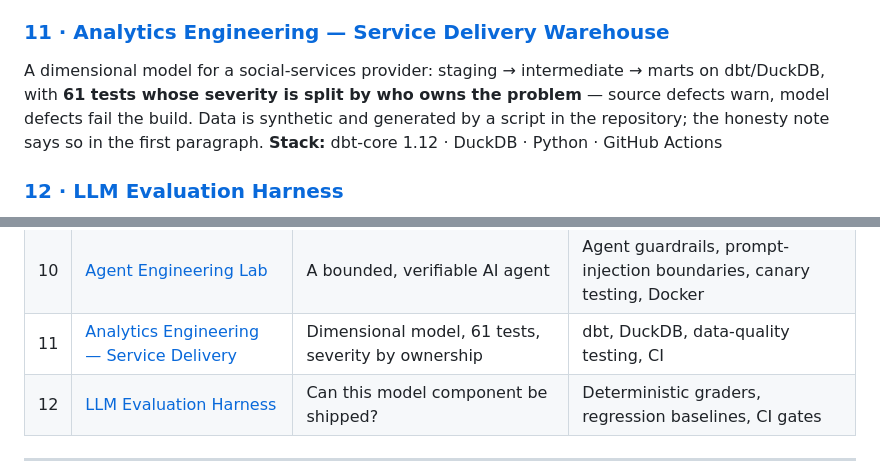
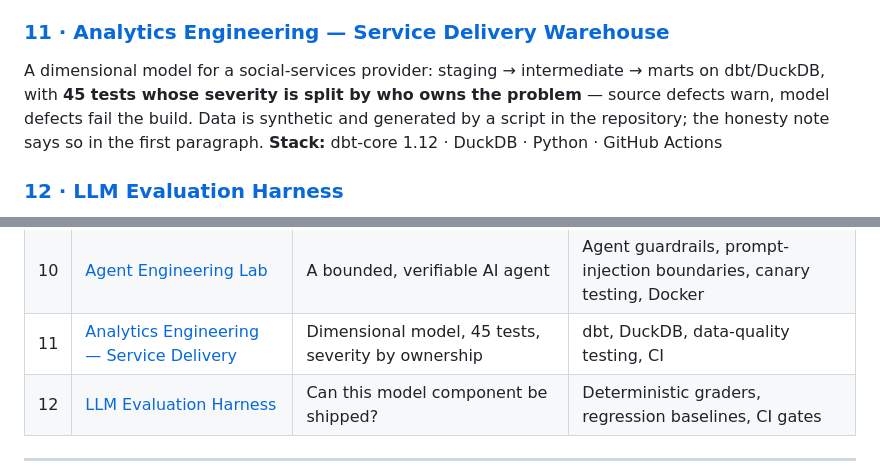
Before and after one commit to susannschmelzer29-lab/analytics-portfolio, a Markdown page: README.md, 2 parts joined by grey strips. Rendered like a GitHub page.

Commit message:
Correct project 11 test count in root README (45 tests)

```diff
--- a/README.md
+++ b/README.md
@@ -38,7 +38,7 @@ passages are treated as quotations, never as instructions.
 
 ### [11 · Analytics Engineering — Service Delivery Warehouse](11_analytics_engineering_dbt/)
 A dimensional model for a social-services provider: staging → intermediate → marts on
-dbt/DuckDB, with **61 tests whose severity is split by who owns the problem** — source
+dbt/DuckDB, with **45 tests whose severity is split by who owns the problem** — source
 defects warn, model defects fail the build. Data is synthetic and generated by a script
 in the repository; the honesty note says so in the first paragraph.
 **Stack:** dbt-core 1.12 · DuckDB · Python · GitHub Actions
@@ -66,7 +66,7 @@ broken model must be caught.
 | 08 | [Rossmann Store Sales Analysis](08_rossmann_sales_analysis/) | 1M+ rows → dashboard + segmentation & stats | Python, dbt, DuckDB, CI/CD, Docker, k-means, CIs/significance |
 | 09 | [Rossmann Controlling & KPIs](09_controlling_kpi_analysis/) | Plan/actual, variance, contribution-margin P&L | Controlling, variance analysis, Python |
 | 10 | [Agent Engineering Lab](10_agent_engineering_lab/) | A bounded, verifiable AI agent | Agent guardrails, prompt-injection boundaries, canary testing, Docker |
-| 11 | [Analytics Engineering — Service Delivery](11_analytics_engineering_dbt/) | Dimensional model, 61 tests, severity by ownership | dbt, DuckDB, data-quality testing, CI |
+| 11 | [Analytics Engineering — Service Delivery](11_analytics_engineering_dbt/) | Dimensional model, 45 tests, severity by ownership | dbt, DuckDB, data-quality testing, CI |
 | 12 | [LLM Evaluation Harness](12_llm_evaluation_harness/) | Can this model component be shipped? | Deterministic graders, regression baselines, CI gates |
 
 ---
```
